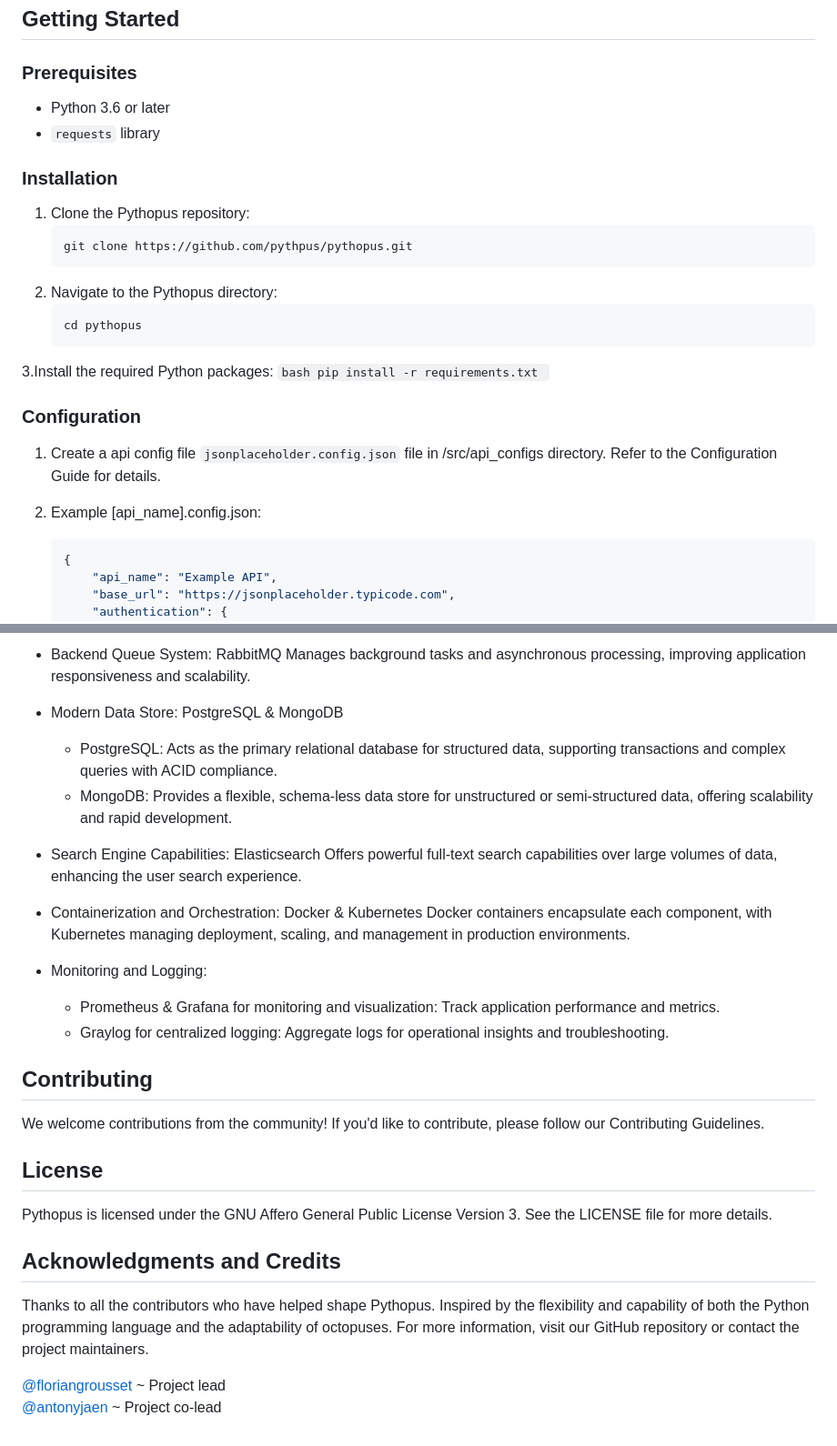
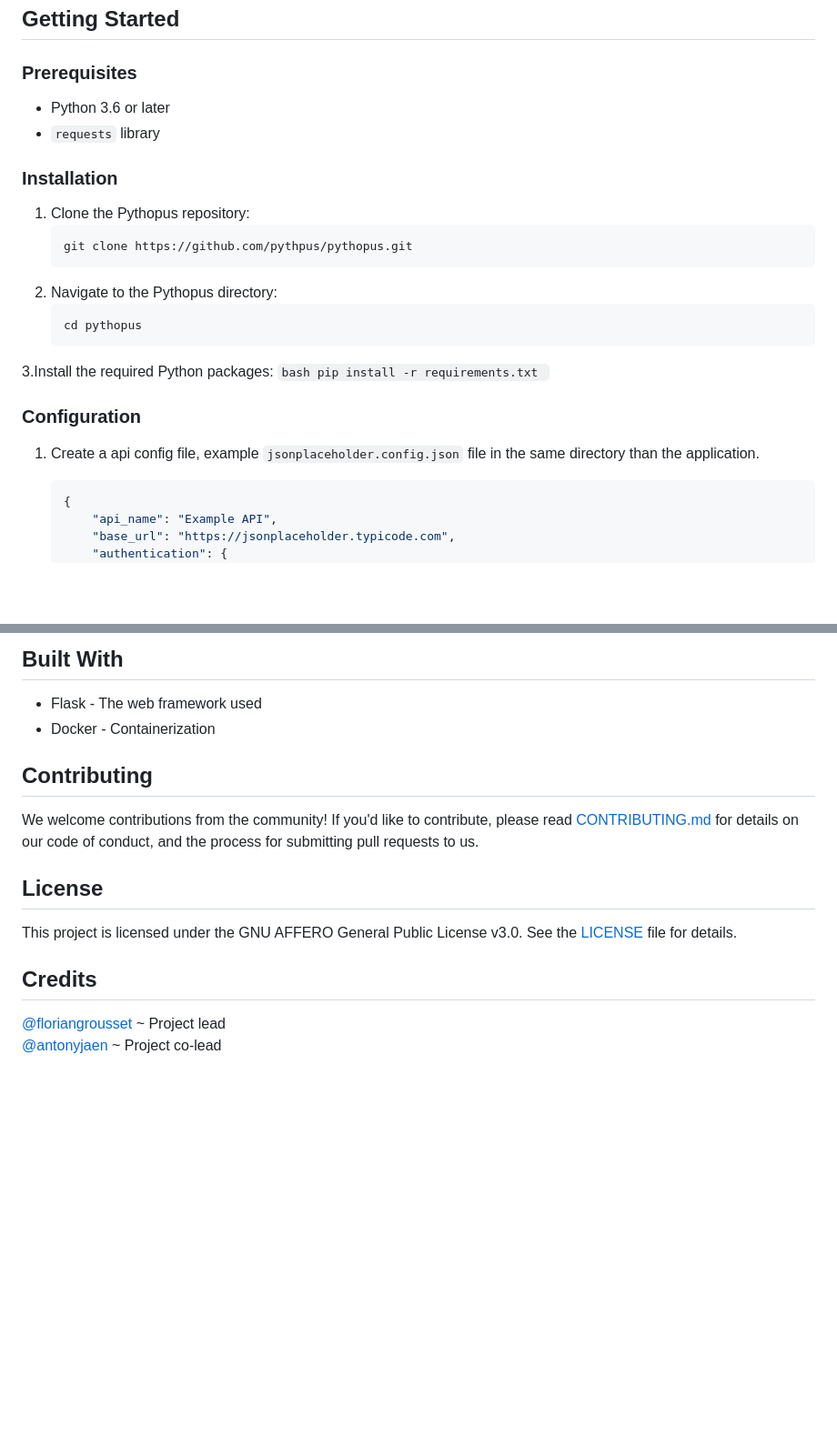
Before and after one commit to pythopus/pythopus, a Markdown page: README.md, 2 parts joined by grey strips. Shown at 91% size. Rendered like a GitHub page; blank space fills up the shorter version.

````diff
--- a/README.md
+++ b/README.md
@@ -29,12 +24,10 @@ For years, I've been on the quest for a tool capable of seamlessly interconnecti
 ## Getting Started
 
 ### Prerequisites
-
 - Python 3.6 or later
 - `requests` library
 
 ### Installation
-
 1. Clone the Pythopus repository:
    ```bash
    git clone https://github.com/pythpus/pythopus.git
@@ -49,10 +42,7 @@ For years, I've been on the quest for a tool capable of seamlessly interconnecti
     ```
 
 ### Configuration
-
-1. Create a api config file `jsonplaceholder.config.json` file in /src/api_configs directory. Refer to the Configuration Guide for details.
-
-2. Example [api_name].config.json:
+1. Create a api config file, example `jsonplaceholder.config.json` file in the same directory than the application.
 
     ```json
     {
@@ -181,30 +125,13 @@ Let's outline each component and its role in our architecture:
-- Backend Queue System: RabbitMQ
-    Manages background tasks and asynchronous processing, improving application responsiveness and scalability.
-
-- Modern Data Store: PostgreSQL & MongoDB
-    - PostgreSQL: Acts as the primary relational database for structured data, supporting transactions and complex queries with ACID compliance.
-    - MongoDB: Provides a flexible, schema-less data store for unstructured or semi-structured data, offering scalability and rapid development.
-
-- Search Engine Capabilities: Elasticsearch
-    Offers powerful full-text search capabilities over large volumes of data, enhancing the user search experience.
-
-- Containerization and Orchestration: Docker & Kubernetes
-    Docker containers encapsulate each component, with Kubernetes managing deployment, scaling, and management in production environments.
-
-- Monitoring and Logging:
-    - Prometheus & Grafana for monitoring and visualization: Track application performance and metrics.
-    - Graylog for centralized logging: Aggregate logs for operational insights and troubleshooting.
+## Built With
+- Flask - The web framework used
+- Docker - Containerization
 
 ## Contributing
-We welcome contributions from the community! If you'd like to contribute, please follow our Contributing Guidelines.
+We welcome contributions from the community! If you'd like to contribute, please read [CONTRIBUTING.md](CONTRIBUTING.md) for details on our code of conduct, and the process for submitting pull requests to us.
 
 ## License
-Pythopus is licensed under the GNU Affero General Public License Version 3. See the LICENSE file for more details.
+This project is licensed under the GNU AFFERO General Public License v3.0. See the [LICENSE](LICENSE) file for details.
 
-## Acknowledgments and Credits
-Thanks to all the contributors who have helped shape Pythopus.
-Inspired by the flexibility and capability of both the Python programming language and the adaptability of octopuses.
-For more information, visit our GitHub repository or contact the project maintainers.
-
+## Credits
 [@floriangrousset](https://github.com/floriangrousset) ~ Project lead
 <br/>[@antonyjaen](https://github.com/antonyjaen) ~ Project co-lead
````
Also changed, not shown: other parts of README.md (+3 -54 lines).
